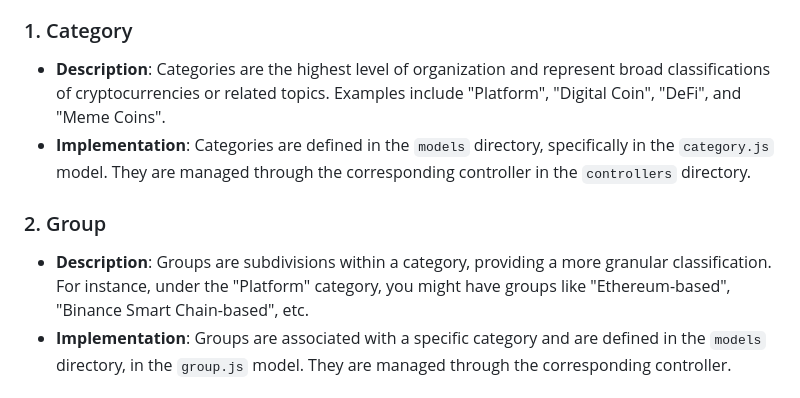
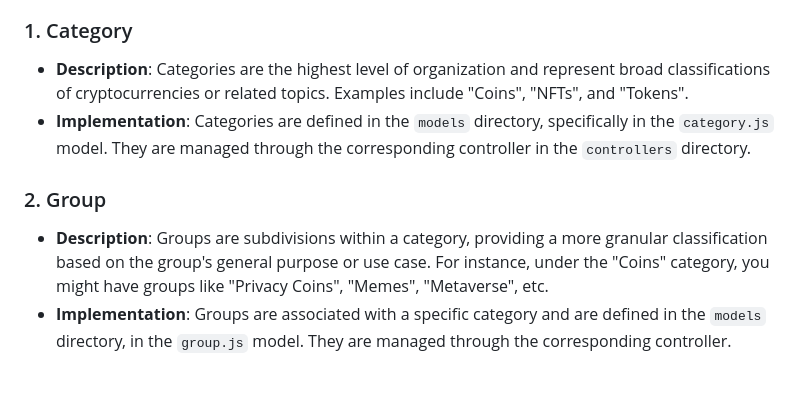
Before and after one commit to wteo/tls_crypto, a Markdown page: README.md, the part around the change. Drawn GitHub-style.

Commit message:
udpated readme

```diff
--- a/README.md
+++ b/README.md
@@ -31,12 +31,12 @@ TLS Crypto Hub is structured around a hierarchical organization of cryptocurrenc
 
 ### 1. Category
 
-- **Description**: Categories are the highest level of organization and represent broad classifications of cryptocurrencies or related topics. Examples include "Platform", "Digital Coin", "DeFi", and "Meme Coins".
+- **Description**: Categories are the highest level of organization and represent broad classifications of cryptocurrencies or related topics. Examples include "Coins", "NFTs", and "Tokens".
 - **Implementation**: Categories are defined in the `models` directory, specifically in the `category.js` model. They are managed through the corresponding controller in the `controllers` directory.
 
 ### 2. Group
 
-- **Description**: Groups are subdivisions within a category, providing a more granular classification. For instance, under the "Platform" category, you might have groups like "Ethereum-based", "Binance Smart Chain-based", etc.
+- **Description**: Groups are subdivisions within a category, providing a more granular classification based on the group's general purpose or use case. For instance, under the "Coins" category, you might have groups like "Privacy Coins", "Memes", "Metaverse", etc.
 - **Implementation**: Groups are associated with a specific category and are defined in the `models` directory, in the `group.js` model. They are managed through the corresponding controller.
 
 ### 3. Coin/Token
```
